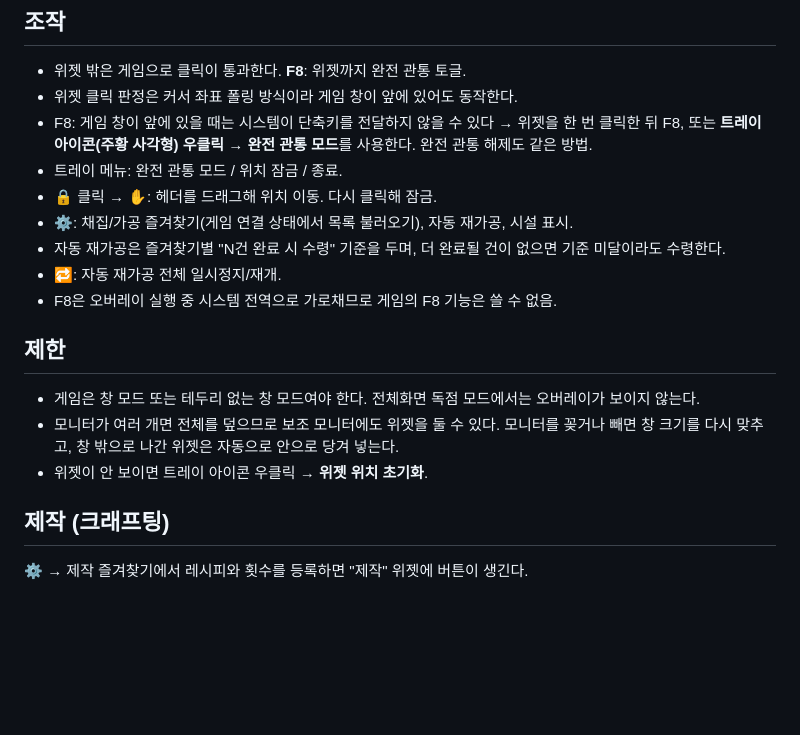
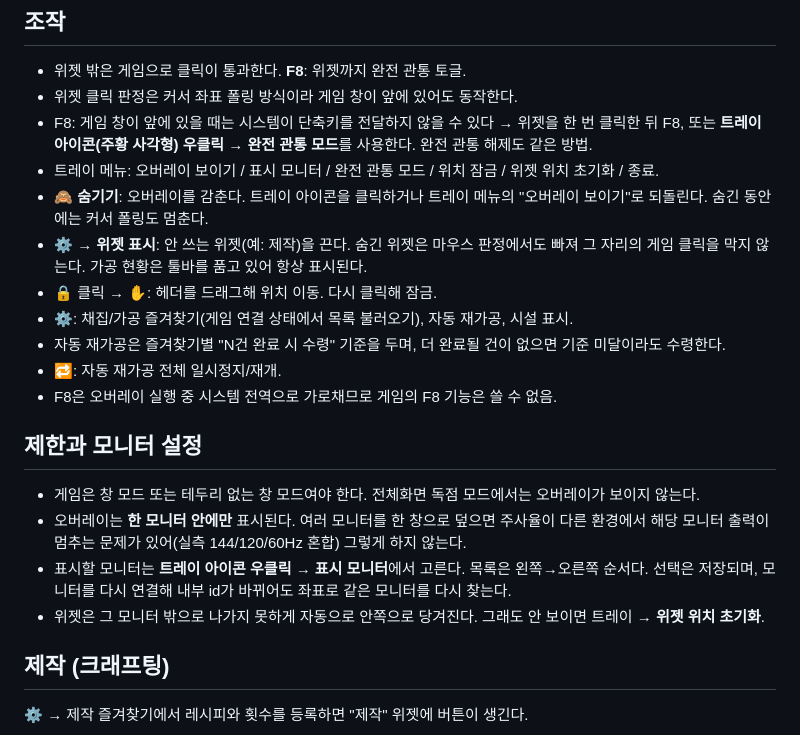
Before and after one commit to sbjyoung0-dotcom/mabi-overlay, a Markdown page: README.md, the part around the change. Drawn GitHub-style; blank space fills up the shorter version.

Commit message:
docs: 모니터 선택·숨김·위젯 표시 안내 반영
Co-Authored-By: Claude Opus 5 <noreply@anthropic.com>

```diff
--- a/README.md
+++ b/README.md
@@ -35,18 +35,21 @@ npm run build:dir    # 압축 안 된 폴더 → dist/win-unpacked/ (개발 확
 - 위젯 밖은 게임으로 클릭이 통과한다. **F8**: 위젯까지 완전 관통 토글.
 - 위젯 클릭 판정은 커서 좌표 폴링 방식이라 게임 창이 앞에 있어도 동작한다.
 - F8: 게임 창이 앞에 있을 때는 시스템이 단축키를 전달하지 않을 수 있다 → 위젯을 한 번 클릭한 뒤 F8, 또는 **트레이 아이콘(주황 사각형) 우클릭 → 완전 관통 모드**를 사용한다. 완전 관통 해제도 같은 방법.
-- 트레이 메뉴: 완전 관통 모드 / 위치 잠금 / 종료.
+- 트레이 메뉴: 오버레이 보이기 / 표시 모니터 / 완전 관통 모드 / 위치 잠금 / 위젯 위치 초기화 / 종료.
+- **🙈 숨기기**: 오버레이를 감춘다. 트레이 아이콘을 클릭하거나 트레이 메뉴의 "오버레이 보이기"로 되돌린다. 숨긴 동안에는 커서 폴링도 멈춘다.
+- ⚙ → **위젯 표시**: 안 쓰는 위젯(예: 제작)을 끈다. 숨긴 위젯은 마우스 판정에서도 빠져 그 자리의 게임 클릭을 막지 않는다. 가공 현황은 툴바를 품고 있어 항상 표시된다.
 - 🔒 클릭 → ✋: 헤더를 드래그해 위치 이동. 다시 클릭해 잠금.
 - ⚙: 채집/가공 즐겨찾기(게임 연결 상태에서 목록 불러오기), 자동 재가공, 시설 표시.
 - 자동 재가공은 즐겨찾기별 "N건 완료 시 수령" 기준을 두며, 더 완료될 건이 없으면 기준 미달이라도 수령한다.
 - 🔁: 자동 재가공 전체 일시정지/재개.
 - F8은 오버레이 실행 중 시스템 전역으로 가로채므로 게임의 F8 기능은 쓸 수 없음.
 
-## 제한
+## 제한과 모니터 설정
 
 - 게임은 창 모드 또는 테두리 없는 창 모드여야 한다. 전체화면 독점 모드에서는 오버레이가 보이지 않는다.
-- 모니터가 여러 개면 전체를 덮으므로 보조 모니터에도 위젯을 둘 수 있다. 모니터를 꽂거나 빼면 창 크기를 다시 맞추고, 창 밖으로 나간 위젯은 자동으로 안으로 당겨 넣는다.
-- 위젯이 안 보이면 트레이 아이콘 우클릭 → **위젯 위치 초기화**.
+- 오버레이는 **한 모니터 안에만** 표시된다. 여러 모니터를 한 창으로 덮으면 주사율이 다른 환경에서 해당 모니터 출력이 멈추는 문제가 있어(실측 144/120/60Hz 혼합) 그렇게 하지 않는다.
+- 표시할 모니터는 **트레이 아이콘 우클릭 → 표시 모니터**에서 고른다. 목록은 왼쪽→오른쪽 순서다. 선택은 저장되며, 모니터를 다시 연결해 내부 id가 바뀌어도 좌표로 같은 모니터를 다시 찾는다.
+- 위젯은 그 모니터 밖으로 나가지 못하게 자동으로 안쪽으로 당겨진다. 그래도 안 보이면 트레이 → **위젯 위치 초기화**.
 
 ## 제작 (크래프팅)
 
```
